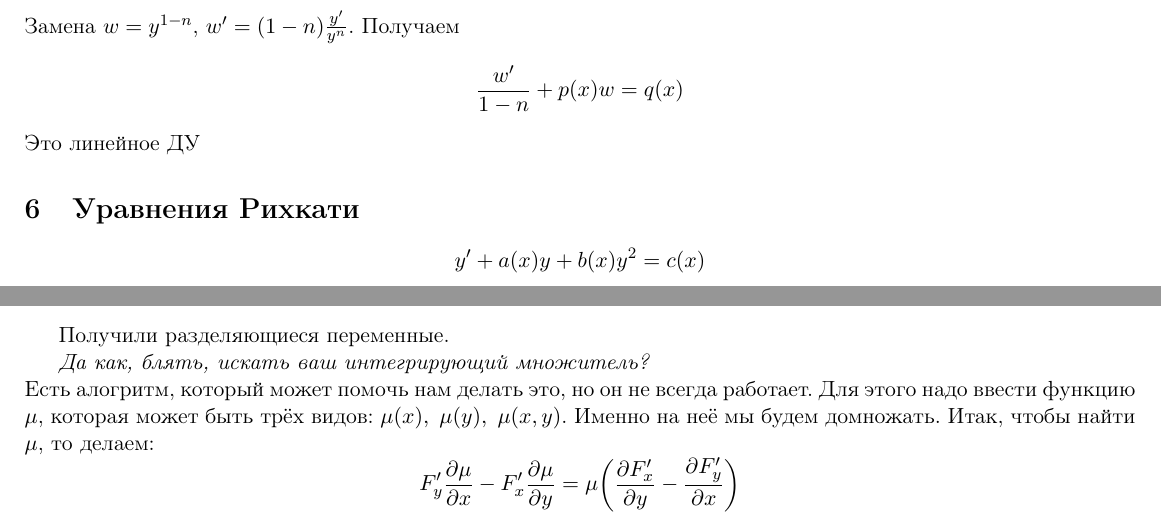
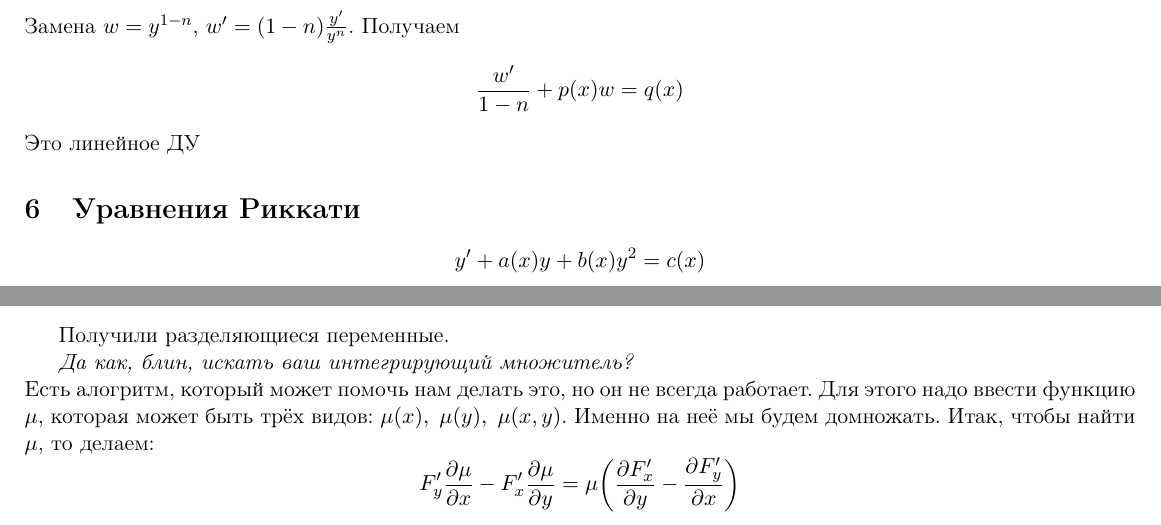
Before and after one commit to ArturGoldman/Diff_Eq_Cheat_Sheet, a LaTeX document (help.tex): two parts of pages 2 and 3 of 5, joined at a grey line, cut so that both start at the same text. Compiled offline with pdfLaTeX.

Commit message:
censored

```diff
--- a/help.tex
+++ b/help.tex
@@ -70,7 +70,7 @@ footskip=7mm]{geometry}
 	Это линейное ДУ
 
 
-	\section{Уравнения Рихкати}
+	\section{Уравнения Риккати}
 	$$y' +a(x) y + b(x)y^2 = c(x)$$
 	Если $y_1$ - частное решение, то делаем замену $z = y-y_1$. После этого по идее решается.
 
@@ -95,7 +95,7 @@ footskip=7mm]{geometry}
 
 	Получили разделяющиеся переменные.
 
-	\textit{Да как, блять, искать ваш интегрирующий множитель?} \\
+	\textit{Да как, блин, искать ваш интегрирующий множитель?} \\
 	Есть алогритм, который может помочь нам делать это, но он не всегда работает. Для этого надо ввести функцию
 	$\mu$, которая может быть трёх видов: $\mu(x), \ \mu(y), \ \mu(x, y)$. Именно на неё мы будем домножать. Итак, чтобы найти $\mu$, то делаем:
 	$$F'_y \frac{\partial \mu}{\partial x} - F'_x \frac{\partial \mu}{\partial y} = \mu \bigg(\frac{\partial F'_x}{\partial y} - \frac{\partial F'_y}{\partial x}\bigg)$$
```
Also changed, not shown: help.pdf.
